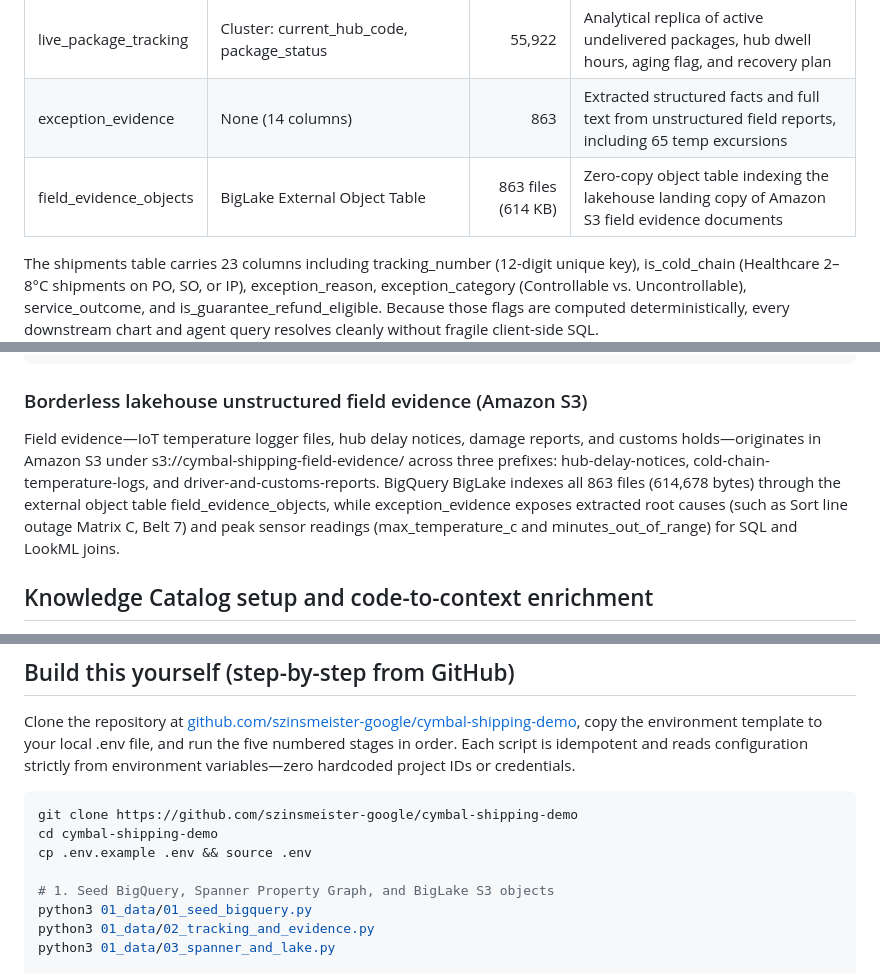
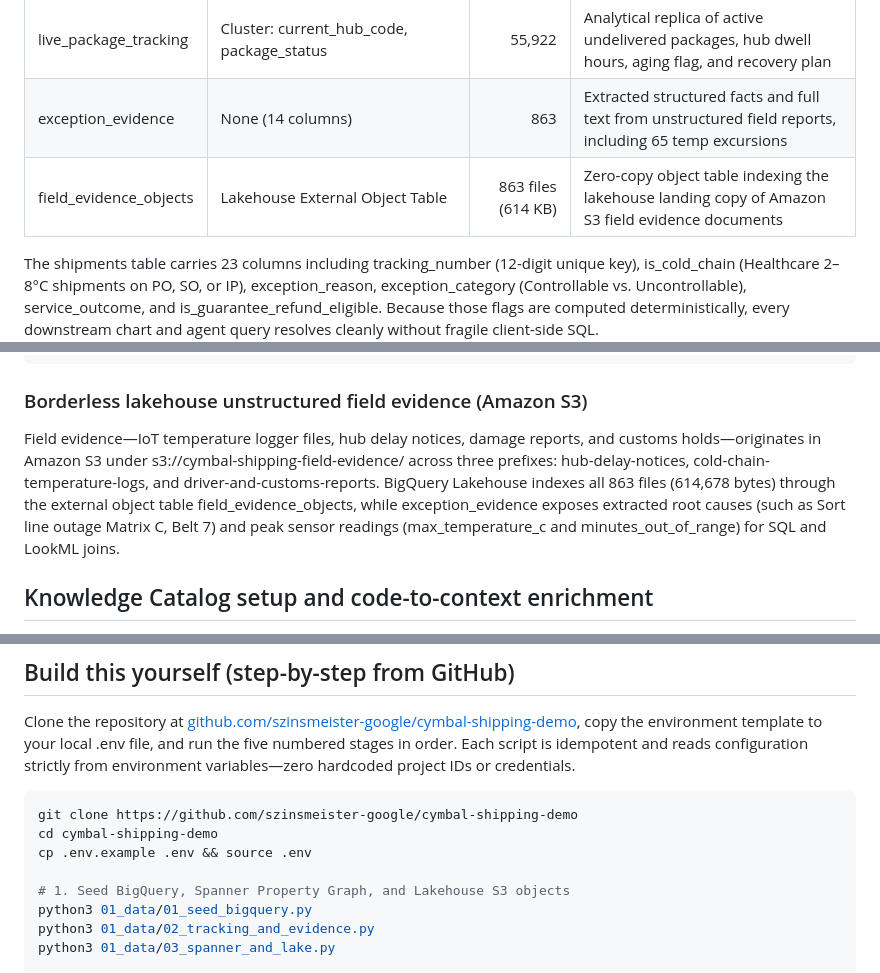
Before and after one commit to szinsmeister-google/cymbal-shipping-demo, a Markdown page: docs/BLUEPRINT.md, 3 parts joined by grey strips. GitHub-like rendering.

```diff
--- a/docs/BLUEPRINT.md
+++ b/docs/BLUEPRINT.md
@@ -50,7 +50,7 @@ Six native BigQuery tables and one BigLake external object table form the analyt
 | shipments | Partition: ship_date; Cluster: routing_hub_code, customer_id, service_code | 883,919 | Package-level system of analysis: pickup, commit deadline, delay category, and billed revenue |
 | live_package_tracking | Cluster: current_hub_code, package_status | 55,922 | Analytical replica of active undelivered packages, hub dwell hours, aging flag, and recovery plan |
 | exception_evidence | None (14 columns) | 863 | Extracted structured facts and full text from unstructured field reports, including 65 temp excursions |
-| field_evidence_objects | BigLake External Object Table | 863 files (614 KB) | Zero-copy object table indexing the lakehouse landing copy of Amazon S3 field evidence documents |
+| field_evidence_objects | Lakehouse External Object Table | 863 files (614 KB) | Zero-copy object table indexing the lakehouse landing copy of Amazon S3 field evidence documents |
 
 The shipments table carries 23 columns including tracking_number (12-digit unique key), is_cold_chain (Healthcare 2–8°C shipments on PO, SO, or IP), exception_reason, exception_category (Controllable vs. Uncontrollable), service_outcome, and is_guarantee_refund_eligible. Because those flags are computed deterministically, every downstream chart and agent query resolves cleanly without fragile client-side SQL.
 
@@ -82,7 +82,7 @@ CREATE PROPERTY GRAPH ShippingNetwork
 
 ### Borderless lakehouse unstructured field evidence (Amazon S3)
 
-Field evidence—IoT temperature logger files, hub delay notices, damage reports, and customs holds—originates in Amazon S3 under s3://cymbal-shipping-field-evidence/ across three prefixes: hub-delay-notices, cold-chain-temperature-logs, and driver-and-customs-reports. BigQuery BigLake indexes all 863 files (614,678 bytes) through the external object table field_evidence_objects, while exception_evidence exposes extracted root causes (such as Sort line outage Matrix C, Belt 7) and peak sensor readings (max_temperature_c and minutes_out_of_range) for SQL and LookML joins.
+Field evidence—IoT temperature logger files, hub delay notices, damage reports, and customs holds—originates in Amazon S3 under s3://cymbal-shipping-field-evidence/ across three prefixes: hub-delay-notices, cold-chain-temperature-logs, and driver-and-customs-reports. BigQuery Lakehouse indexes all 863 files (614,678 bytes) through the external object table field_evidence_objects, while exception_evidence exposes extracted root causes (such as Sort line outage Matrix C, Belt 7) and peak sensor readings (max_temperature_c and minutes_out_of_range) for SQL and LookML joins.
 
 ## Knowledge Catalog setup and code-to-context enrichment
 
@@ -161,7 +161,7 @@ git clone https://github.com/szinsmeister-google/cymbal-shipping-demo
 cd cymbal-shipping-demo
 cp .env.example .env && source .env
 
-# 1. Seed BigQuery, Spanner Property Graph, and BigLake S3 objects
+# 1. Seed BigQuery, Spanner Property Graph, and Lakehouse S3 objects
 python3 01_data/01_seed_bigquery.py
 python3 01_data/02_tracking_and_evidence.py
 python3 01_data/03_spanner_and_lake.py
```
Also changed, not shown: other parts of docs/BLUEPRINT.md (+4 -4 lines), diagrams/cymbal_shipping_architecture.png, 3 other files.
